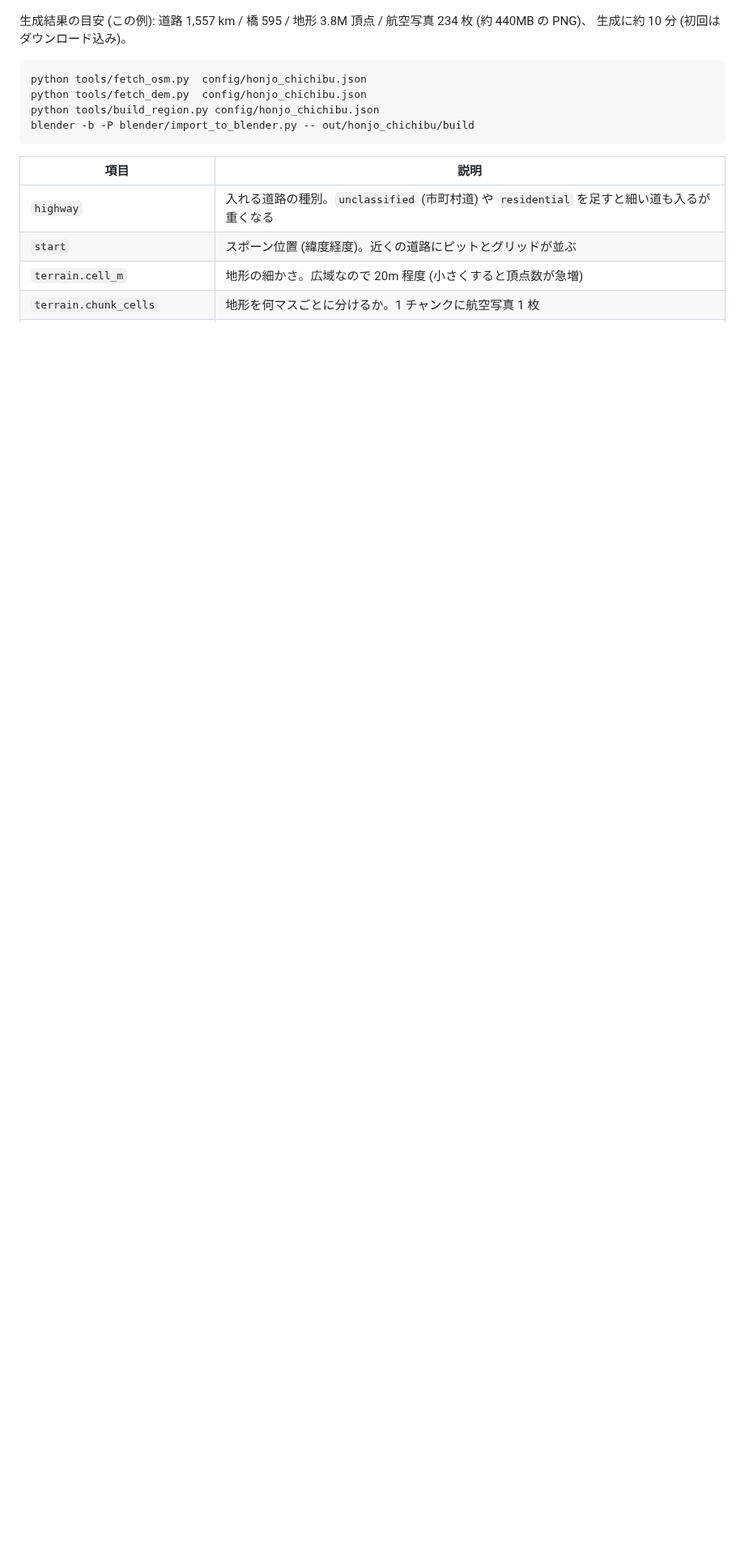
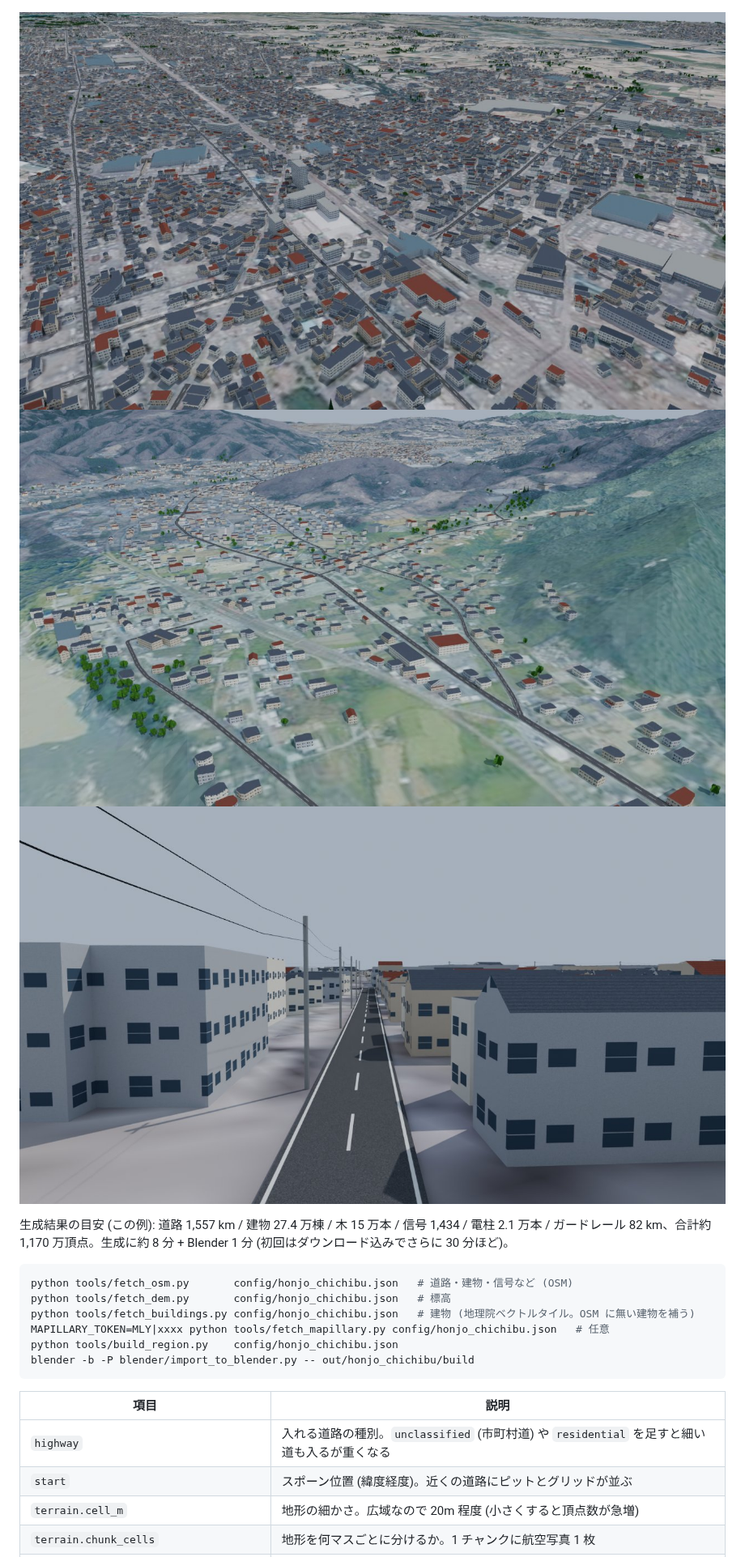
Before and after one commit to kaikk963-cmyk/-, a Markdown page: README.md, the part around one of its changes. Shown at 81% size. GitHub-like rendering; pictures changed too: docs/preview_honjo.jpg (added), docs/preview_street.jpg (added), docs/preview_town.jpg (added); blank space fills up the shorter version.

````diff
--- a/README.md
+++ b/README.md
@@ -109,13 +109,19 @@ hakone_turnpike/
 ![長瀞上空](docs/preview_nagatoro.jpg)
 ![皆野の道路](docs/preview_minano.jpg)
 
-生成結果の目安 (この例): 道路 1,557 km / 橋 595 / 地形 3.8M 頂点 / 航空写真 234 枚 (約 440MB の PNG)、
-生成に約 10 分 (初回はダウンロード込み)。
+![本庄駅周辺](docs/preview_honjo.jpg)
+![長瀞の町](docs/preview_town.jpg)
+![本庄の道路 (電柱・電線)](docs/preview_street.jpg)
+
+生成結果の目安 (この例): 道路 1,557 km / 建物 27.4 万棟 / 木 15 万本 / 信号 1,434 / 電柱 2.1 万本 /
+ガードレール 82 km、合計約 1,170 万頂点。生成に約 8 分 + Blender 1 分 (初回はダウンロード込みでさらに 30 分ほど)。
 
 ```bash
-python tools/fetch_osm.py  config/honjo_chichibu.json
-python tools/fetch_dem.py  config/honjo_chichibu.json
-python tools/build_region.py config/honjo_chichibu.json
+python tools/fetch_osm.py       config/honjo_chichibu.json   # 道路・建物・信号など (OSM)
+python tools/fetch_dem.py       config/honjo_chichibu.json   # 標高
+python tools/fetch_buildings.py config/honjo_chichibu.json   # 建物 (地理院ベクトルタイル。OSM に無い建物を補う)
+MAPILLARY_TOKEN=MLY|xxxx python tools/fetch_mapillary.py config/honjo_chichibu.json   # 任意
+python tools/build_region.py    config/honjo_chichibu.json
 blender -b -P blender/import_to_blender.py -- out/honjo_chichibu/build
 ```
 
````
Also changed, not shown: other parts of README.md (+38 -7 lines), 9 other files.
